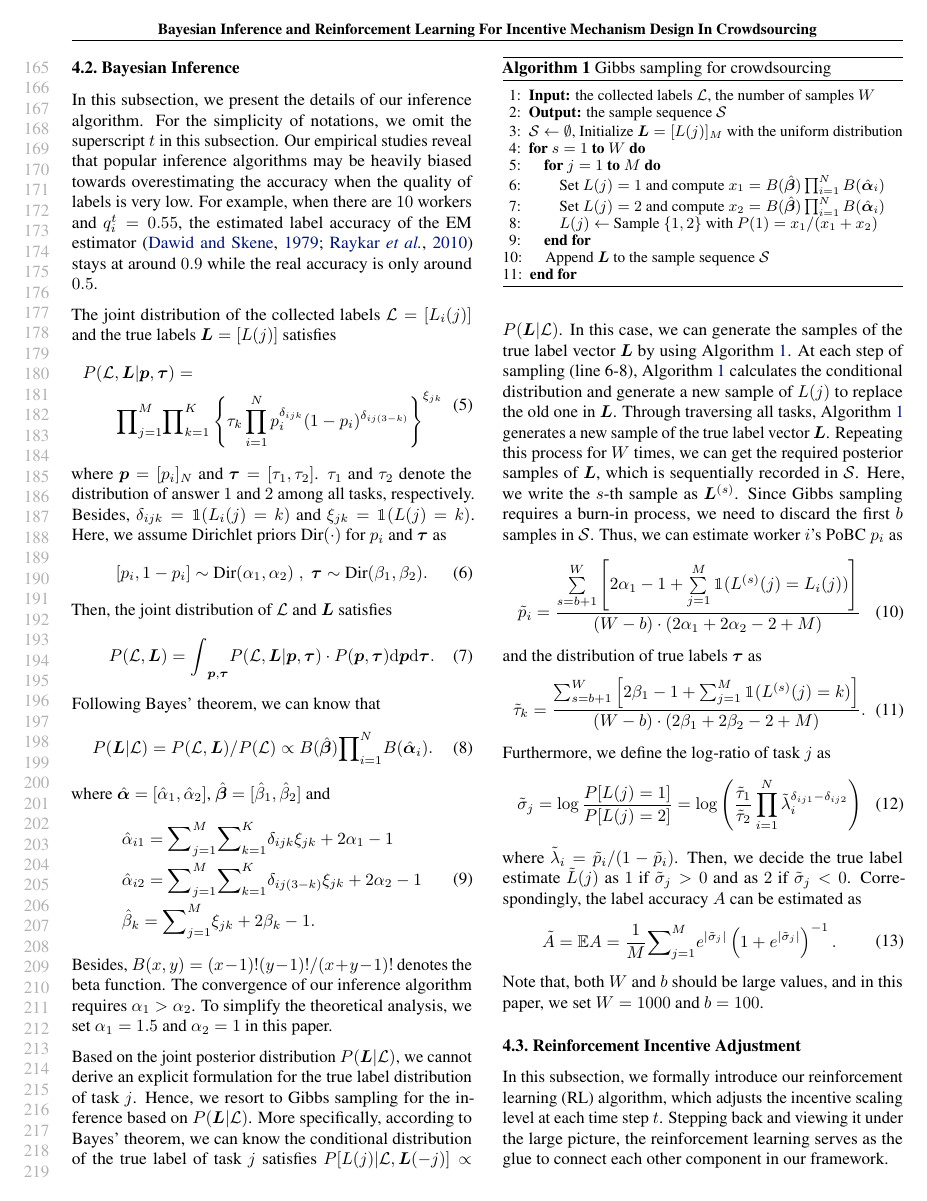
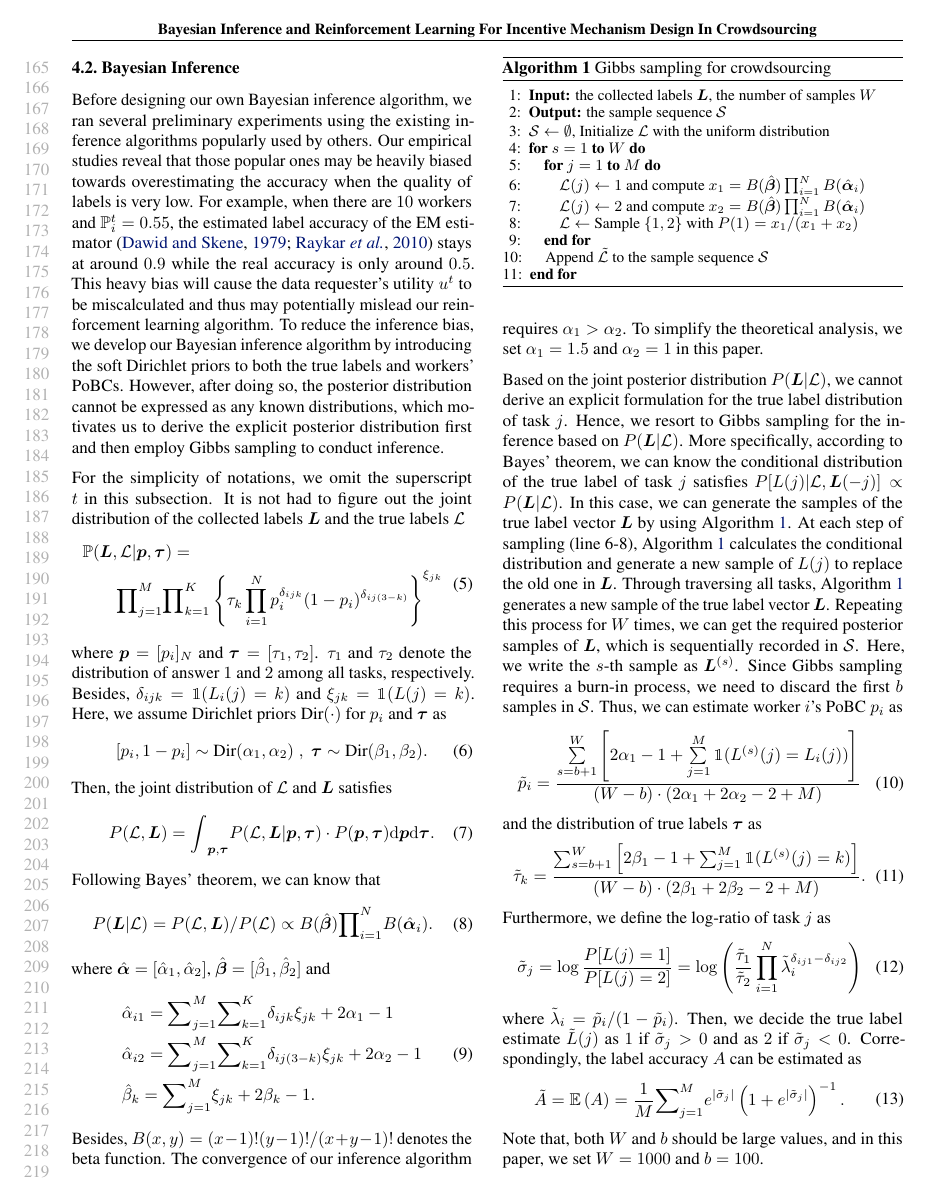
Before and after one commit to vascohu/RLPeerPrediction, a LaTeX paper (ICML2018/main.tex, which reads ICML2018/methodology.tex): page 4 of 9. Compiled offline with pdfLaTeX.

Commit message:
section 4

```diff
--- a/ICML2018/methodology.tex
+++ b/ICML2018/methodology.tex
@@ -63,15 +63,17 @@ where $\textsf{sc}$ denotes worker $i$'s score, which is proportional to his PoB
 
 %\footnote{In practice, $M^{t}_{i}$ is often smaller than $M$, and we can introduce $L^{t}_i(j)=0$ to denote that task $j$ is not assigned to worker $i$. The incentive mechanisms developed in this paper can work well in the case where the matrix $[L^{t}_i(j)]$ is sparse. However, to simplify the theoretical analysis, we assume $M^{t}_{i}\equiv M$ in this paper and put the theoretical analysis on the sparse case as our future work.}
 
-In this subsection, we present the details of our inference algorithm. For the simplicity of notations, we omit the superscript $t$ in this subsection. Our empirical studies reveal that popular inference algorithms may be heavily biased towards overestimating the accuracy when the quality of labels is very low. For example, when there are $10$ workers and $q_i^t=0.55$, the estimated label accuracy of the EM estimator~\cite{dawid1979maximum,raykar2010learning} stays at around $0.9$ while the real accuracy is only around $0.5$.
-%This heavy bias will cause the utility to be miscalculated and thus mislead our reinforcement adjustment.
+%In this subsection, we present the details of our inference algorithm.
+Before designing our own Bayesian inference algorithm, we ran several preliminary experiments using the existing inference algorithms popularly used by others. Our empirical studies reveal that those popular ones may be heavily biased towards overestimating the accuracy when the quality of labels is very low. For example, when there are $10$ workers and $\mathbb{P}^t_i=0.55$, the estimated label accuracy of the EM estimator~\cite{dawid1979maximum,raykar2010learning} stays at around $0.9$ while the real accuracy is only around $0.5$. This heavy bias will cause the data requester's utility $u^t$ to be miscalculated and thus may potentially mislead our reinforcement learning algorithm. To reduce the inference bias, we develop our Bayesian inference algorithm by introducing the soft Dirichlet priors to both the true labels and workers' PoBCs. However, after doing so, the posterior distribution cannot be expressed as any known distributions, which motivates us to derive the explicit posterior distribution first and then employ Gibbs sampling to conduct inference.
 
 
- The joint distribution of the collected labels $\mathcal{L}=[L_i(j)]$ and the true labels $\bm{L}=[L(j)]$ satisfies
+
+ For the simplicity of notations, we omit the superscript $t$ in this subsection.  %This heavy bias will cause the utility to be miscalculated and thus mislead our reinforcement adjustment.
+It is not had to figure out the joint distribution of the collected labels $\bm{L}$ and the true labels $\mathcal{L}$
 \begin{equation}
 \label{JointDist}
 \begin{split}
-    &P(\mathcal{L},\bm{L}| \bm{p}, \bm{\tau})=\\ &\qquad {\prod}_{j=1}^{M}{\prod}_{k=1}^{K}\left\{\tau_{k}\prod_{i=1}^{N}p_i^{\delta_{ijk}}(1-p_i)^{\delta_{ij(3-k)}} \right\}^{\xi_{jk}}
+    &\mathbb{P}(\bm{L}, \mathcal{L}| \bm{p}, \bm{\tau})=\\ &\qquad {\prod}_{j=1}^{M}{\prod}_{k=1}^{K}\left\{\tau_{k}\prod_{i=1}^{N}p_i^{\delta_{ijk}}(1-p_i)^{\delta_{ij(3-k)}} \right\}^{\xi_{jk}}
 \end{split}
 \end{equation}
 where $\bm{p}=[p_i]_N$ and $\bm{\tau}=[\tau_1,\tau_2]$. $\tau_1$ and $\tau_2$ denote the distribution of answer $1$ and $2$ among all tasks, respectively.
@@ -138,17 +140,17 @@ To simplify the theoretical analysis, we set $\alpha_1=1.5$ and $\alpha_2=1$ in
    \small
 \begin{algorithmic}[1]
    \vspace{0.5mm}
-   \STATE {\bfseries Input:} the collected labels $\mathcal{L}$, the number of samples $W$
+   \STATE {\bfseries Input:} the collected labels $\bm{L}$, the number of samples $W$
    \STATE {\bfseries Output:} the sample sequence $\mathcal{S}$
    \vspace{0.5mm}
-   \STATE $\mathcal{S}\leftarrow\emptyset$, Initialize $\bm{L}=[L(j)]_M$ with the uniform distribution
+   \STATE $\mathcal{S}\leftarrow\emptyset$, Initialize $\mathcal{L}$ with the uniform distribution
    \FOR{$s=1$ {\bfseries to} $W$}
    \FOR{$j=1$ {\bfseries to} $M$}
-   \STATE Set $L(j)=1$ and compute $x_1= B(\hat{\bm{\beta}})\prod_{i=1}^{N}B(\hat{\bm{\alpha}}_{i})$
-   \STATE Set $L(j)=2$ and compute $x_2= B(\hat{\bm{\beta}})\prod_{i=1}^{N}B(\hat{\bm{\alpha}}_{i})$
-   \STATE $L(j)\leftarrow$ Sample $\{1,2\}$ with $P(1)=x_1/(x_1+x_2)$
+   \STATE $\mathcal{L}(j) \leftarrow 1$ and compute $x_1= B(\hat{\bm{\beta}})\prod_{i=1}^{N}B(\hat{\bm{\alpha}}_{i})$
+   \STATE $\mathcal{L}(j) \leftarrow 2$ and compute $x_2= B(\hat{\bm{\beta}})\prod_{i=1}^{N}B(\hat{\bm{\alpha}}_{i})$
+   \STATE $\mathcal{L} \leftarrow$ Sample $\{1,2\}$ with $P(1)=x_1/(x_1+x_2)$
    \ENDFOR
-   \STATE Append $\bm{L}$ to the sample sequence $\mathcal{S}$
+   \STATE Append $\tilde{\mathcal{L}}$ to the sample sequence $\mathcal{S}$
    \ENDFOR
 \end{algorithmic}
 \end{algorithm}
```
Also changed, not shown: ICML2018/methodology.tex (12 more changed lines).
